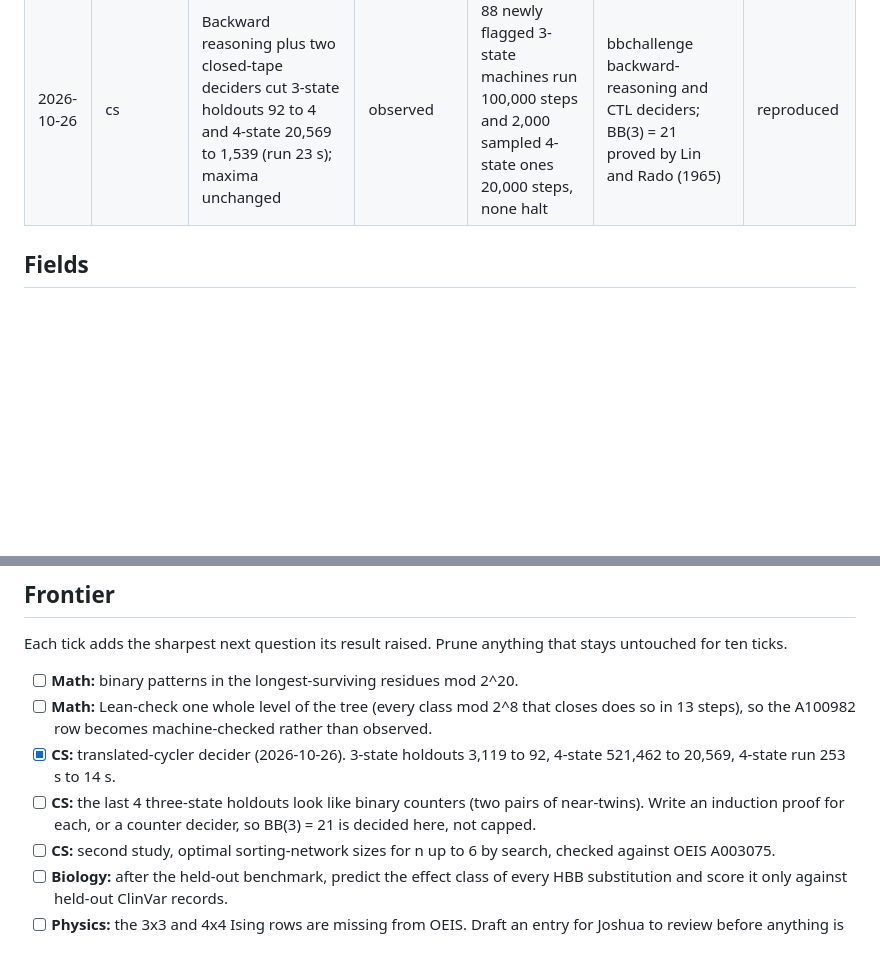
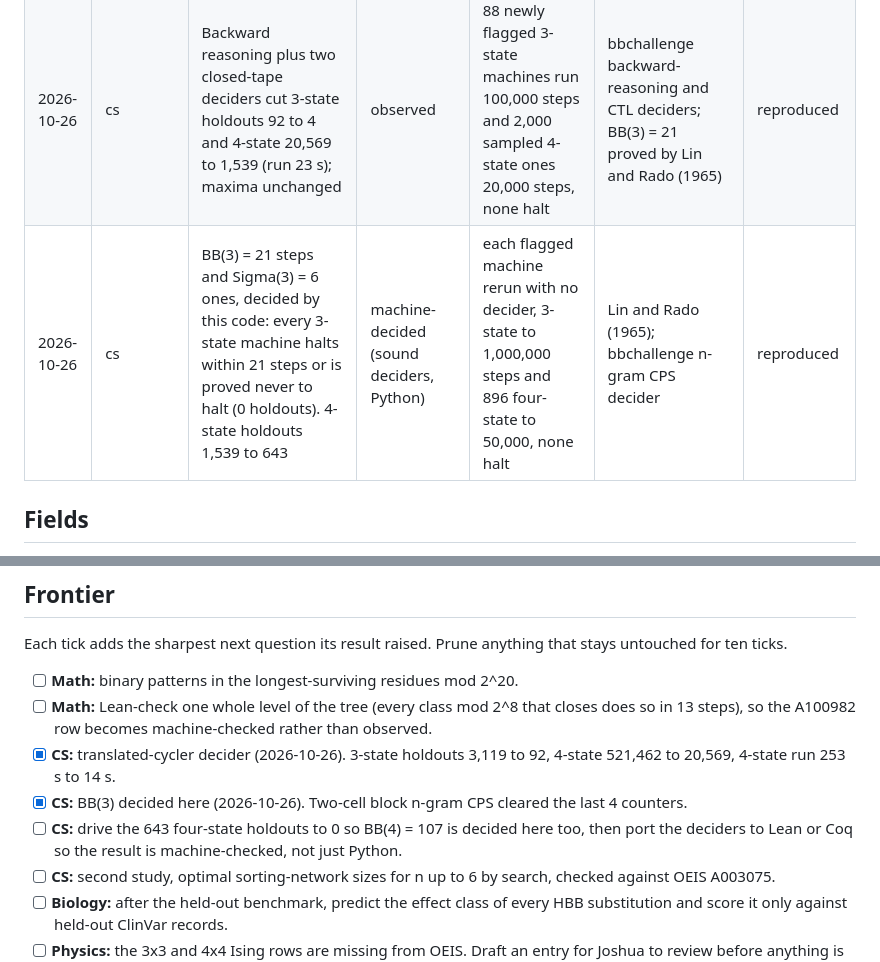
Before and after one commit to nulljosh/noema, a Markdown page: roadmap.md, 2 parts joined by grey strips. Rendered like a GitHub page; blank space fills up the shorter version.

Commit message:
noema: BB(3) decided ledger row
Co-Authored-By: Claude Opus 5.5 <noreply@anthropic.com>
Claude-Session: https://claude.ai/code/session_019MdJEDATYCL1QaSVArJiYA

```diff
--- a/roadmap.md
+++ b/roadmap.md
@@ -44,6 +44,7 @@ Every candidate goes here first. A candidate is a breakthrough only after it pas
 | 2026-10-26 | medicine | ISIS-2 from its printed counts: odds reductions 25% (streptokinase), 23% (aspirin), 42% (both, 95% 34 to 50) | observed (arithmetic on published counts) | Peto one-step and Woolf odds ratios agree within a point | ISIS-2, Lancet 1988, PMID 2899772, exact match; the combination's printed SD 5 recomputes to 4, open until the full text is read | reproduced |
 | 2026-10-26 | statistics | Birthday problem: 23 people, P = 0.507297; coupon collector: 14.7 rolls for a die, 224.96 draws for 50 coupons | observed (exact fractions) | seeded simulation within four standard errors | textbook closed forms, exact match | reproduced |
 | 2026-10-26 | cs | Backward reasoning plus two closed-tape deciders cut 3-state holdouts 92 to 4 and 4-state 20,569 to 1,539 (run 23 s); maxima unchanged | observed | 88 newly flagged 3-state machines run 100,000 steps and 2,000 sampled 4-state ones 20,000 steps, none halt | bbchallenge backward-reasoning and CTL deciders; BB(3) = 21 proved by Lin and Rado (1965) | reproduced |
+| 2026-10-26 | cs | BB(3) = 21 steps and Sigma(3) = 6 ones, decided by this code: every 3-state machine halts within 21 steps or is proved never to halt (0 holdouts). 4-state holdouts 1,539 to 643 | machine-decided (sound deciders, Python) | each flagged machine rerun with no decider, 3-state to 1,000,000 steps and 896 four-state to 50,000, none halt | Lin and Rado (1965); bbchallenge n-gram CPS decider | reproduced |
 
 ## Fields
 
@@ -68,7 +69,8 @@ Each tick adds the sharpest next question its result raised. Prune anything that
 - [ ] **Math:** binary patterns in the longest-surviving residues mod 2^20.
 - [ ] **Math:** Lean-check one whole level of the tree (every class mod 2^8 that closes does so in 13 steps), so the A100982 row becomes machine-checked rather than observed.
 - [x] **CS:** translated-cycler decider (2026-10-26). 3-state holdouts 3,119 to 92, 4-state 521,462 to 20,569, 4-state run 253 s to 14 s.
-- [ ] **CS:** the last 4 three-state holdouts look like binary counters (two pairs of near-twins). Write an induction proof for each, or a counter decider, so BB(3) = 21 is decided here, not capped.
+- [x] **CS:** BB(3) decided here (2026-10-26). Two-cell block n-gram CPS cleared the last 4 counters.
+- [ ] **CS:** drive the 643 four-state holdouts to 0 so BB(4) = 107 is decided here too, then port the deciders to Lean or Coq so the result is machine-checked, not just Python.
 - [ ] **CS:** second study, optimal sorting-network sizes for n up to 6 by search, checked against OEIS A003075.
 - [ ] **Biology:** after the held-out benchmark, predict the effect class of every HBB substitution and score it only against held-out ClinVar records.
 - [ ] **Physics:** the 3x3 and 4x4 Ising rows are missing from OEIS. Draft an entry for Joshua to review before anything is submitted.
```
